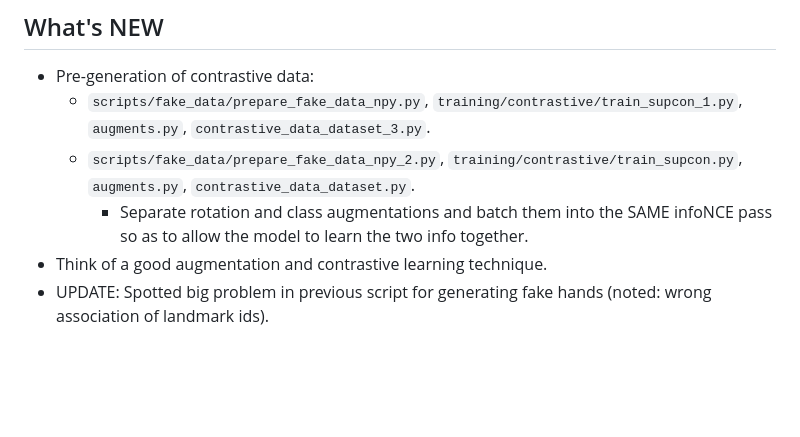
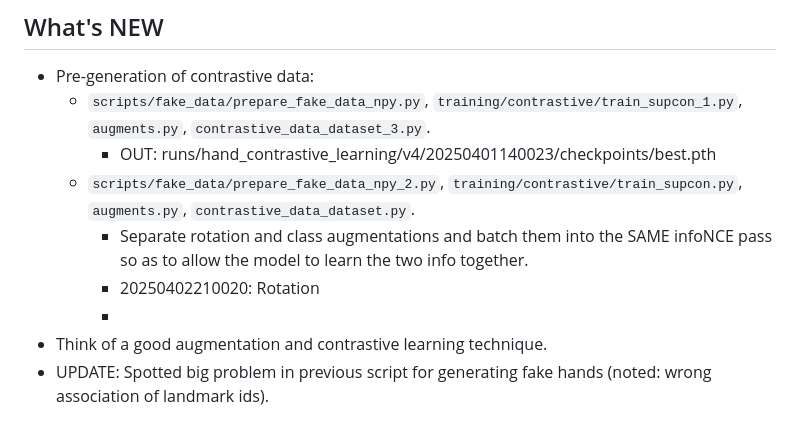
Before and after one commit to ash3327/major-fyp-2024, a Markdown page: README.md, the part around the change. Drawn GitHub-style; blank space fills up the shorter version.

```diff
--- a/README.md
+++ b/README.md
@@ -63,7 +63,10 @@
 
 - Pre-generation of contrastive data:
   - `scripts/fake_data/prepare_fake_data_npy.py`, `training/contrastive/train_supcon_1.py`, `augments.py`, `contrastive_data_dataset_3.py`.
+    - OUT: runs/hand_contrastive_learning/v4/20250401140023/checkpoints/best.pth
   - `scripts/fake_data/prepare_fake_data_npy_2.py`, `training/contrastive/train_supcon.py`, `augments.py`, `contrastive_data_dataset.py`.
     - Separate rotation and class augmentations and batch them into the SAME infoNCE pass so as to allow the model to learn the two info together.
+    - 20250402210020: Rotation
+    -
 - Think of a good augmentation and contrastive learning technique.
 - UPDATE: Spotted big problem in previous script for generating fake hands (noted: wrong association of landmark ids).
```
Also changed, not shown: docs/README-progress.md (+5 -0 lines), docs/image-24.png (added), docs/image-25.png (added), 9 other files.
